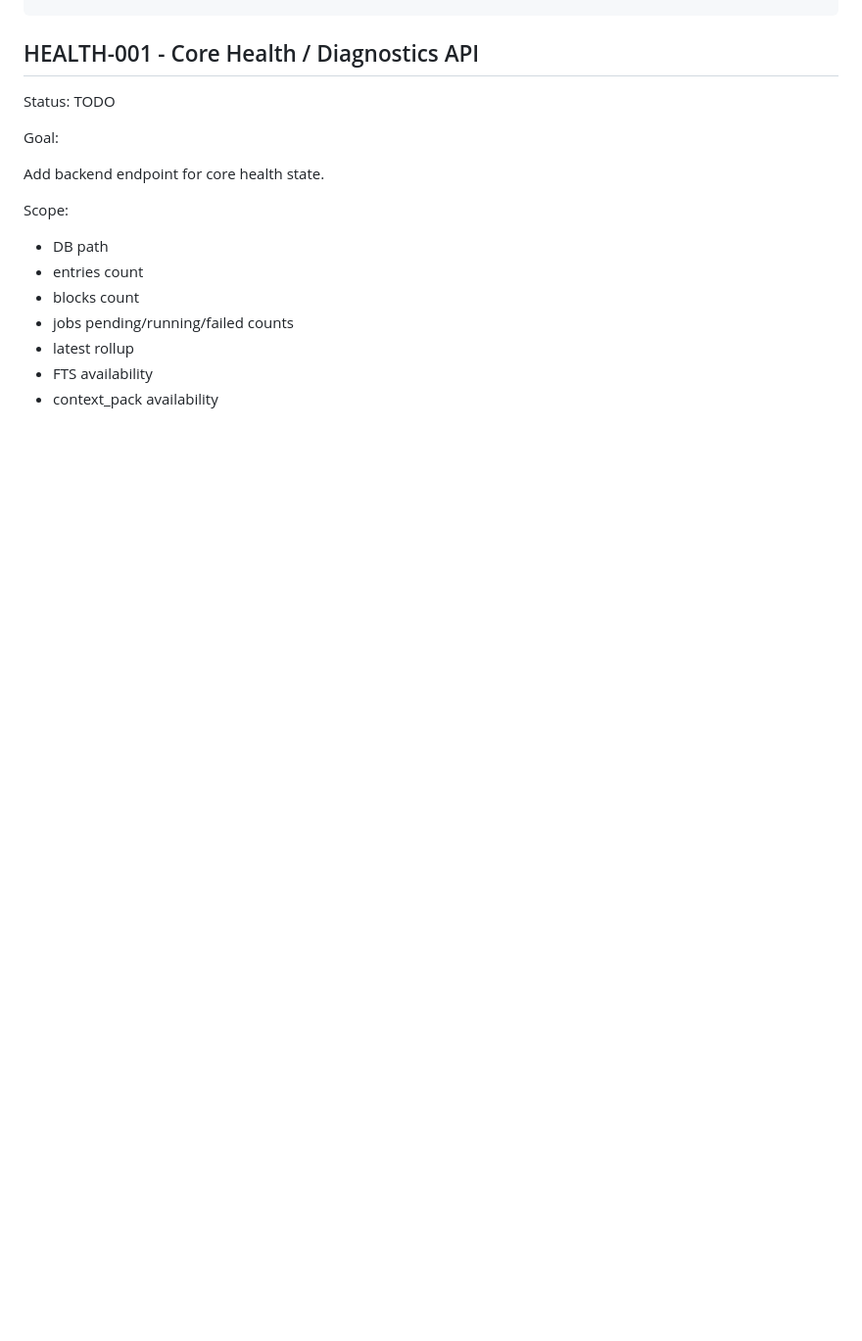
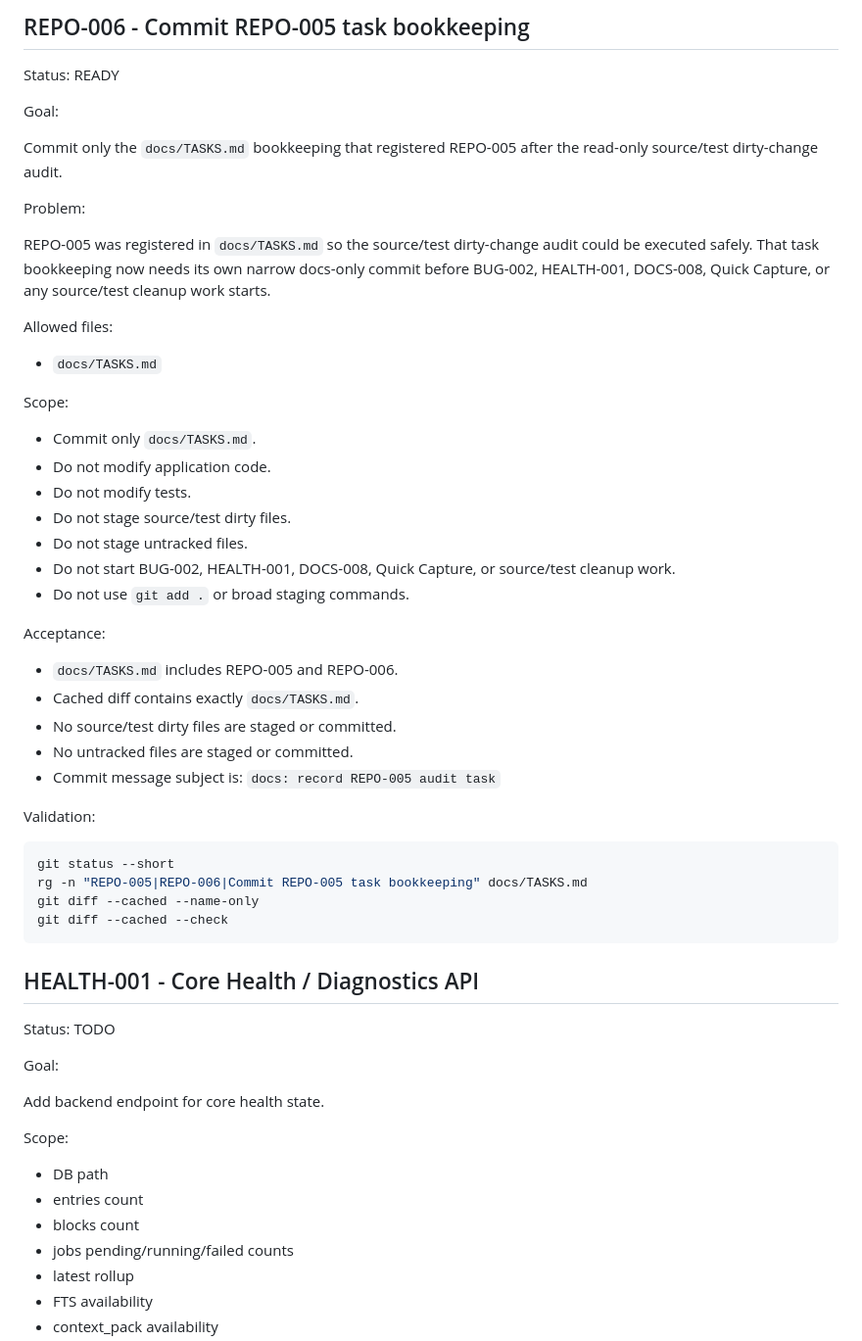
Before and after one commit to meengcoon/Diaries-system, a Markdown page: docs/TASKS.md, the part around one of its changes. Shown at 98% size. Drawn GitHub-style; blank space fills up the shorter version.

````diff
--- a/docs/TASKS.md
+++ b/docs/TASKS.md
@@ -685,3 +755,47 @@ git diff --cached --check
+## REPO-006 - Commit REPO-005 task bookkeeping
+
+Status: READY
+
+Goal:
+
+Commit only the `docs/TASKS.md` bookkeeping that registered REPO-005 after the read-only source/test dirty-change audit.
+
+Problem:
+
+REPO-005 was registered in `docs/TASKS.md` so the source/test dirty-change audit could be executed safely. That task bookkeeping now needs its own narrow docs-only commit before BUG-002, HEALTH-001, DOCS-008, Quick Capture, or any source/test cleanup work starts.
+
+Allowed files:
+
+- `docs/TASKS.md`
+
+Scope:
+
+- Commit only `docs/TASKS.md`.
+- Do not modify application code.
+- Do not modify tests.
+- Do not stage source/test dirty files.
+- Do not stage untracked files.
+- Do not start BUG-002, HEALTH-001, DOCS-008, Quick Capture, or source/test cleanup work.
+- Do not use `git add .` or broad staging commands.
+
+Acceptance:
+
+- `docs/TASKS.md` includes REPO-005 and REPO-006.
+- Cached diff contains exactly `docs/TASKS.md`.
+- No source/test dirty files are staged or committed.
+- No untracked files are staged or committed.
+- Commit message subject is:
+  `docs: record REPO-005 audit task`
+
+Validation:
+
+```bash
+git status --short
+rg -n "REPO-005|REPO-006|Commit REPO-005 task bookkeeping" docs/TASKS.md
+git diff --cached --name-only
+git diff --cached --check
+```
+
 ## HEALTH-001 - Core Health / Diagnostics API
 
 Status: TODO
````
Also changed, not shown: other parts of docs/TASKS.md (+70 -0 lines).
